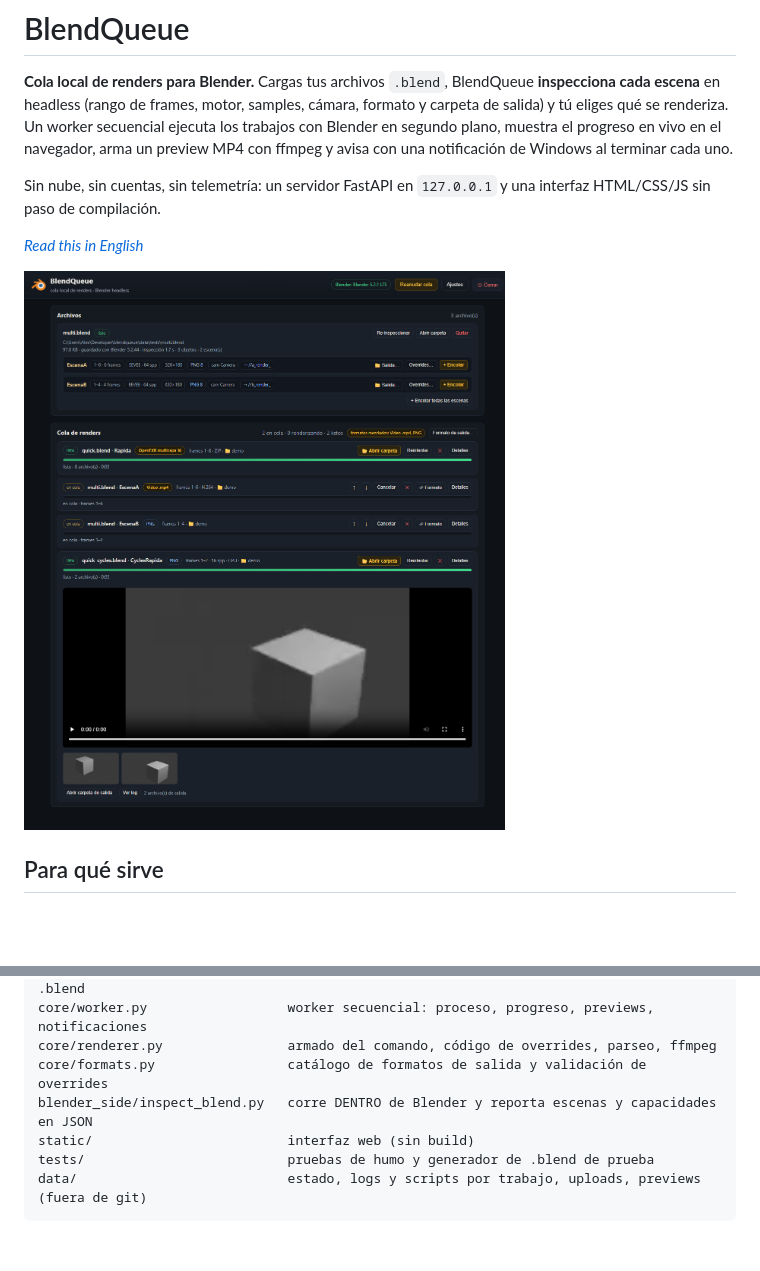
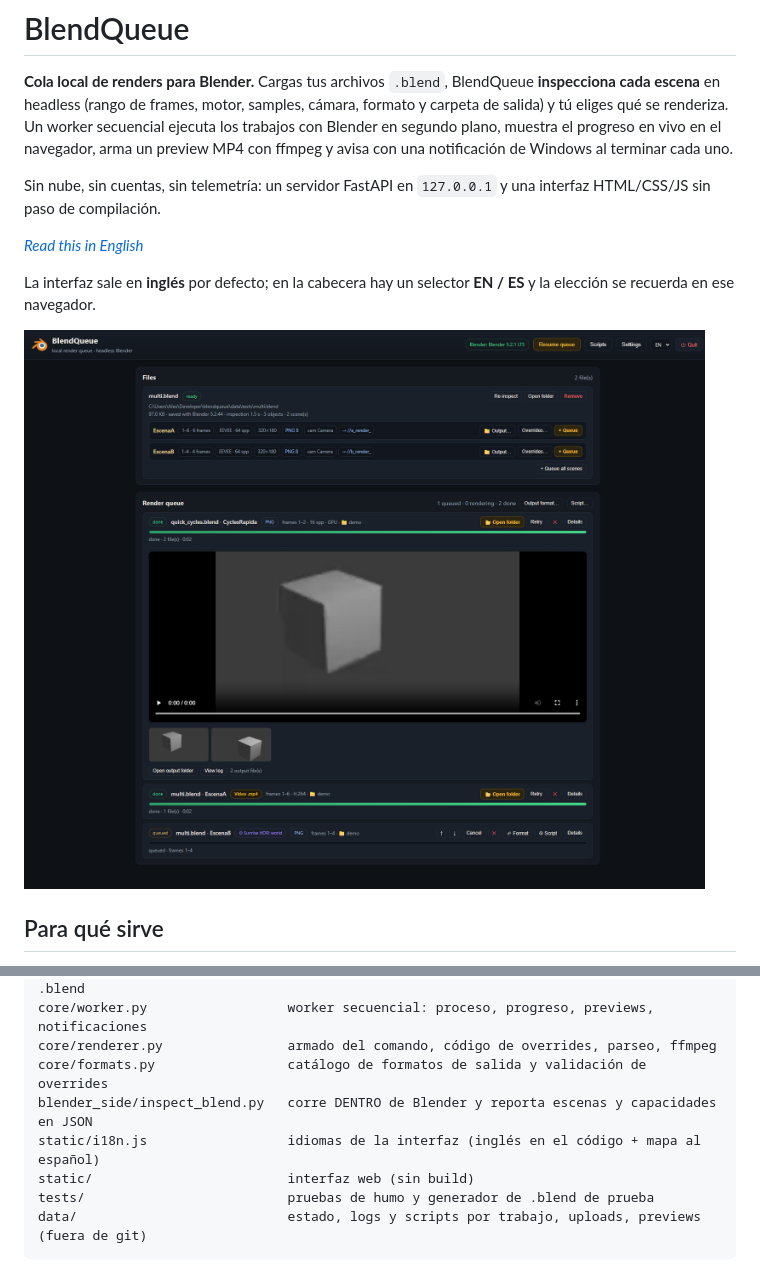
Before and after one commit to alexnovoab90/BlenderQueue, a Markdown page: README.es.md, 2 parts joined by grey strips. GitHub-like rendering; pictures changed too: docs/screenshot.png; blank space fills up the shorter version.

```diff
--- a/README.es.md
+++ b/README.es.md
@@ -10,6 +10,9 @@ Sin nube, sin cuentas, sin telemetría: un servidor FastAPI en `127.0.0.1` y una
 HTML/CSS/JS sin paso de compilación.
 
 *[Read this in English](README.md)*
+
+La interfaz sale en **inglés** por defecto; en la cabecera hay un selector **EN / ES** y la
+elección se recuerda en ese navegador.
 
 ![BlendQueue](docs/screenshot.png)
 
@@ -144,6 +147,7 @@ core/worker.py                  worker secuencial: proceso, progreso, previews,
 core/renderer.py                armado del comando, código de overrides, parseo, ffmpeg
 core/formats.py                 catálogo de formatos de salida y validación de overrides
 blender_side/inspect_blend.py   corre DENTRO de Blender y reporta escenas y capacidades en JSON
+static/i18n.js                  idiomas de la interfaz (inglés en el código + mapa al español)
 static/                         interfaz web (sin build)
 tests/                          pruebas de humo y generador de .blend de prueba
 data/                           estado, logs y scripts por trabajo, uploads, previews (fuera de git)
```
Also changed, not shown: CLAUDE.md (+7 -2 lines), README.md (+5 -1 lines), 11 other files.
